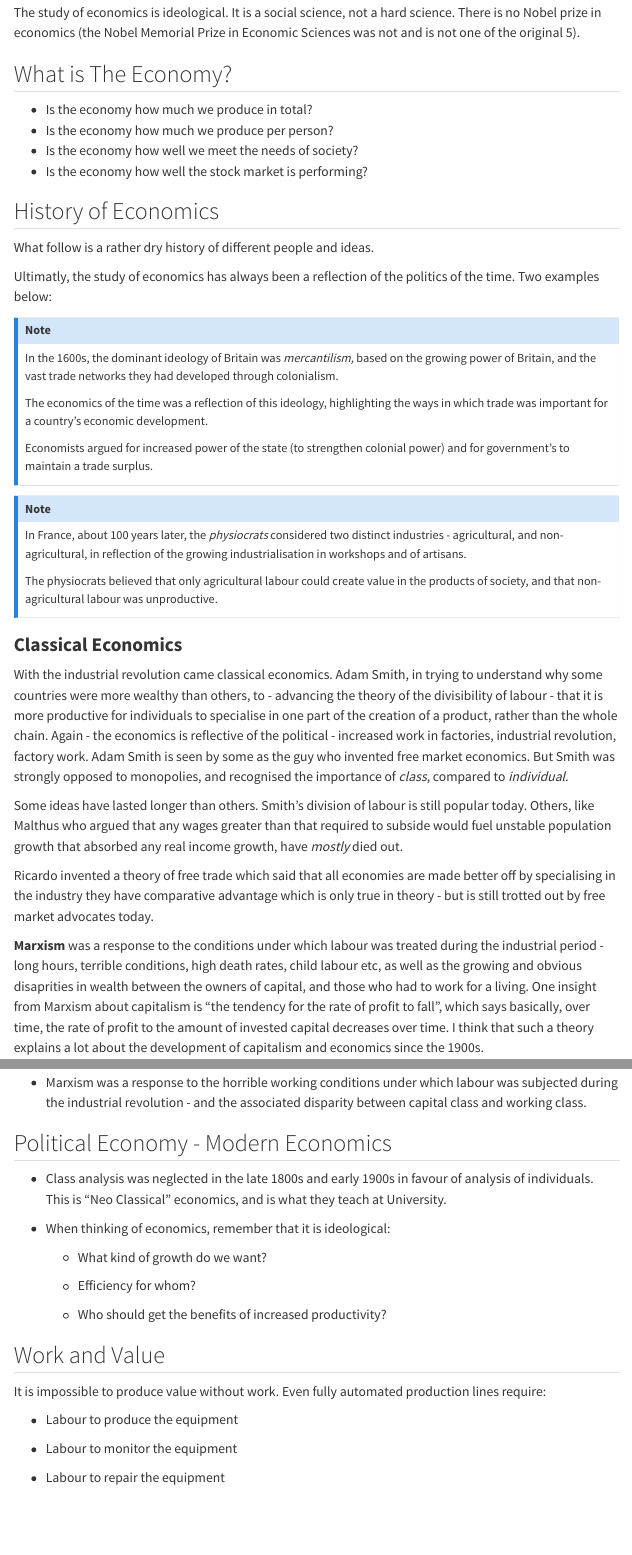
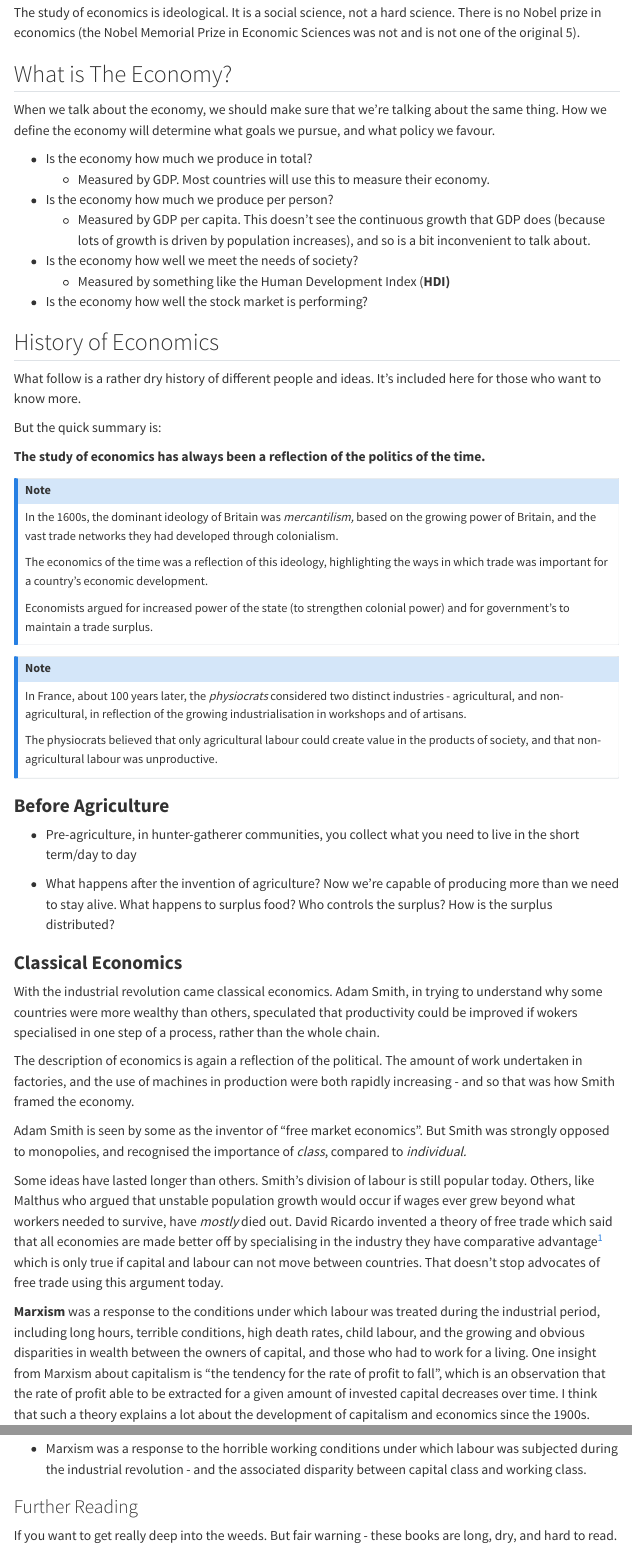
Before and after one commit to amwu-nrc/Dashboard, a Quarto document (political-economy.qmd): the page in a window 1100 px wide, from 270 px down, and a second part further down, joined at a grey line. Rendered offline with R 4.5, knitr and Pandoc in place of Quarto, with nearby package versions; menus at the side of the page are left out.

Commit message:
Update political economy

```diff
--- a/political-economy.qmd
+++ b/political-economy.qmd
@@ -10,16 +10,23 @@ The study of economics is ideological. It is a social science, not a hard scienc
 
 ## What is The Economy?
 
+When we talk about the economy, we should make sure that we're talking about the same thing. How we define the economy will determine what goals we pursue, and what policy we favour.
+
 -   Is the economy how much we produce in total?
+    -   Measured by GDP. Most countries will use this to measure their economy.
 -   Is the economy how much we produce per person?
+    -   Measured by GDP per capita. This doesn't see the continuous growth that GDP does (because lots of growth is driven by population increases), and so is a bit inconvenient to talk about.
 -   Is the economy how well we meet the needs of society?
+    -   Measured by something like the Human Development Index (**HDI)**
 -   Is the economy how well the stock market is performing?
 
 ## History of Economics
 
-What follow is a rather dry history of different people and ideas.
+What follow is a rather dry history of different people and ideas. It's included here for those who want to know more.
 
-Ultimatly, the study of economics has always been a reflection of the politics of the time. Two examples below:
+But the quick summary is:
+
+**The study of economics has always been a reflection of the politics of the time.**
 
 ::: {.callout-note appearance="simple"}
 In the 1600s, the dominant ideology of Britain was *mercantilism,* based on the growing power of Britain, and the vast trade networks they had developed through colonialism.
@@ -35,12 +42,22 @@ In France, about 100 years later, the *physiocrats* considered two distinct indu
 The physiocrats believed that only agricultural labour could create value in the products of society, and that non-agricultural labour was unproductive.
 :::
 
+### **Before Agriculture**
+
+-   Pre-agriculture, in hunter-gatherer communities, you collect what you need to live in the short term/day to day
+
+-   What happens after the invention of agriculture? Now we're capable of producing more than we need to stay alive. What happens to surplus food? Who controls the surplus? How is the surplus distributed?
+
 ### **Classical Economics**
 
-With the industrial revolution came classical economics. Adam Smith, in trying to understand why some countries were more wealthy than others, to - advancing the theory of the divisibility of labour - that it is more productive for individuals to specialise in one part of the creation of a product, rather than the whole chain. Again - the economics is reflective of the political - increased work in factories, industrial revolution, factory work. Adam Smith is seen by some as the guy who invented free market economics. But Smith was strongly opposed to monopolies, and recognised the importance of *class*, compared to *individual.*
+With the industrial revolution came classical economics. Adam Smith, in trying to understand why some countries were more wealthy than others, speculated that productivity could be improved if wokers specialised in one step of a process, rather than the whole chain.
 
-Some ideas have lasted longer than others. Smith's division of labour is still popular today. Others, like Malthus who argued that any wages greater than that required to subside would fuel unstable population growth that absorbed any real income growth, have *mostly* died out.
+The description of economics is again a reflection of the political. The amount of work undertaken in factories, and the use of machines in production were both rapidly increasing - and so that was how Smith framed the economy.
 
-Ricardo invented a theory of free trade which said that all economies are made better off by specialising in the industry they have comparative advantage which is only true in theory - but is still trotted out by free market advocates today.
+Adam Smith is seen by some as the inventor of "free market economics". But Smith was strongly opposed to monopolies, and recognised the importance of *class*, compared to *individual.*
 
-**Marxism** was a response to the conditions under which labour was treated during the industrial period - long hours, terrible conditions, high death rates, child labour etc, as well as the growing and obvious disaprities in wealth between the owners of capital, and those who had to work for a living. One insight from Marxism about capitalism is "the tendency for the rate of profit to fall", which says basically, over time, the rate of profit to the amount of invested capital decreases over time. I think that such a theory explains a lot about the development of capitalism and economics since the 1900s.
+Some ideas have lasted longer than others. Smith's division of labour is still popular today. Others, like Malthus who argued that unstable population growth would occur if wages ever grew beyond what workers needed to survive, have *mostly* died out. David Ricardo invented a theory of free trade which said that all economies are made better off by specialising in the industry they have comparative advantage[^1] which is only true if capital and labour can not move between countries. That doesn't stop advocates of free trade using this argument today.
+
+[^1]: Comparative advantage means that a product can be produced at a lower cost relative to other products.
+
+**Marxism** was a response to the conditions under which labour was treated during the industrial period, including long hours, terrible conditions, high death rates, child labour, and the growing and obvious disparities in wealth between the owners of capital, and those who had to work for a living. One insight from Marxism about capitalism is "the tendency for the rate of profit to fall", which is an observation that the rate of profit able to be extracted for a given amount of invested capital decreases over time. I think that such a theory explains a lot about the development of capitalism and economics since the 1900s.
@@ -76,3 +99,7 @@ The most important message is:
 -   "Classical" economics is associated with the development of capitalism and the industrial revolution in the late 1700 and early 1800s.
 
 -   Marxism was a response to the horrible working conditions under which labour was subjected during the industrial revolution - and the associated disparity between capital class and working class.
+
+### Further Reading
+
+If you want to get really deep into the weeds. But fair warning - these books are long, dry, and hard to read.
```
Also changed, not shown: political-economy.qmd (12 more changed lines).
